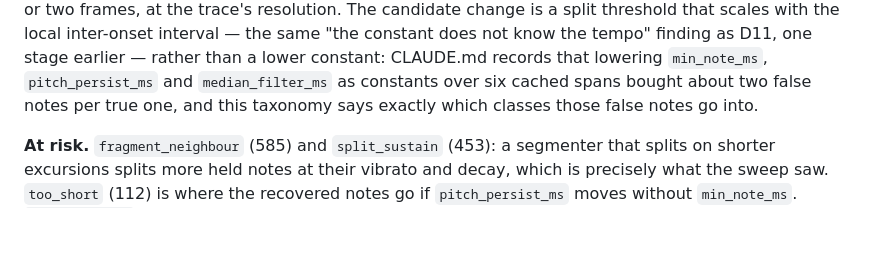
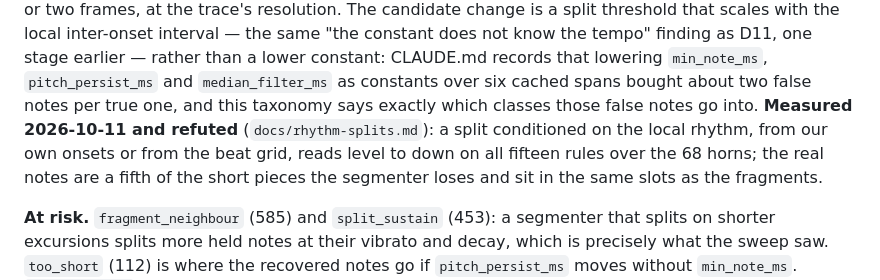
Before and after one commit to elkayem/swingscribe, a Markdown page: docs/error-taxonomy.md, the part around the change. Rendered like a GitHub page; blank space fills up the shorter version.

```diff
--- a/docs/error-taxonomy.md
+++ b/docs/error-taxonomy.md
@@ -334,6 +334,11 @@ rather than a lower constant: CLAUDE.md records that lowering
 `min_note_ms`, `pitch_persist_ms` and `median_filter_ms` as constants over
 six cached spans bought about two false notes per true one, and this
 taxonomy says exactly which classes those false notes go into.
+**Measured 2026-10-11 and refuted** (`docs/rhythm-splits.md`): a split
+conditioned on the local rhythm, from our own onsets or from the beat grid,
+reads level to down on all fifteen rules over the 68 horns; the real notes
+are a fifth of the short pieces the segmenter loses and sit in the same
+slots as the fragments.
 
 **At risk.** `fragment_neighbour` (585) and `split_sustain` (453): a
 segmenter that splits on shorter excursions splits more held notes at
```
Also changed, not shown: CLAUDE.md (+6 -1 lines), docs/rhythm-splits.md (added, +267 -0 lines).
